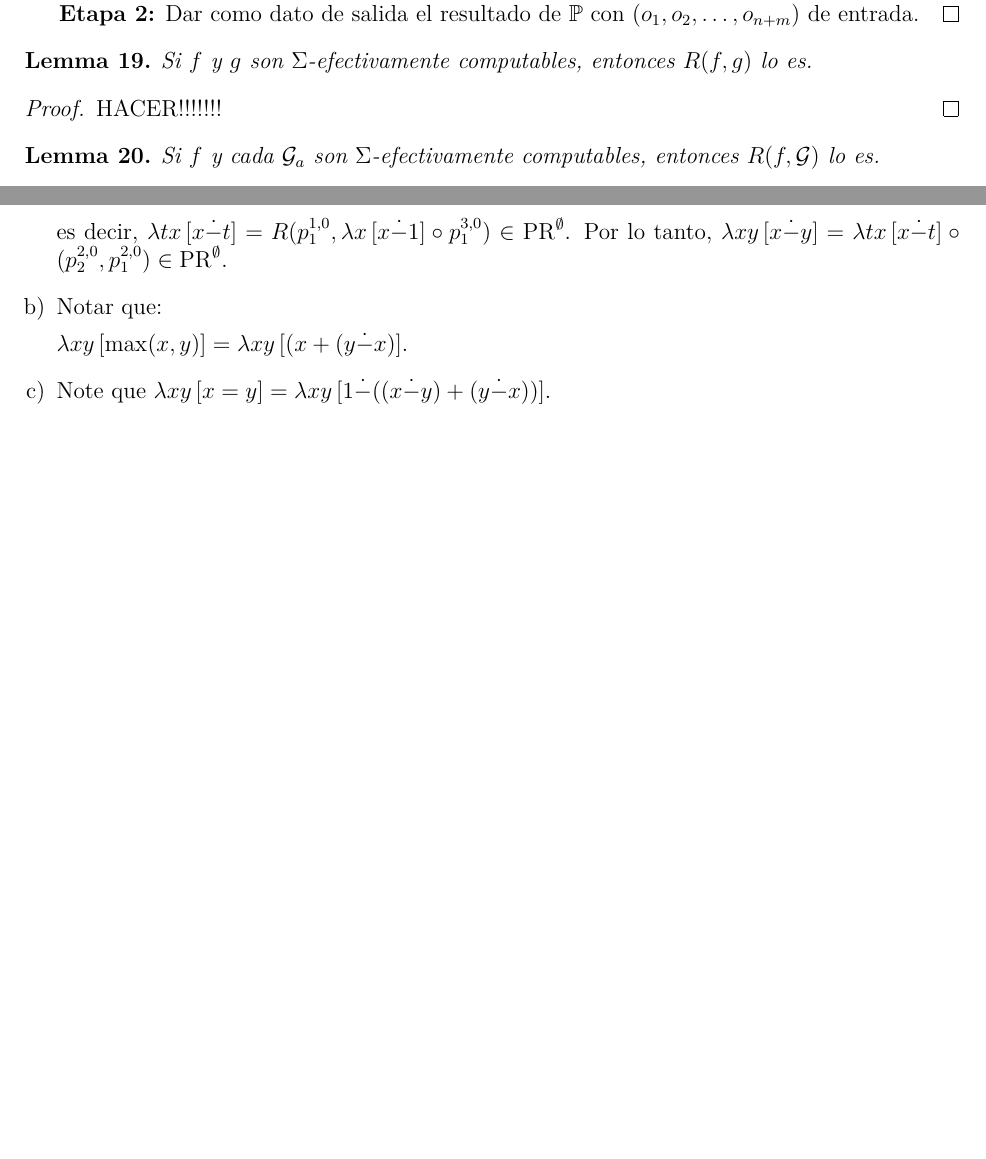
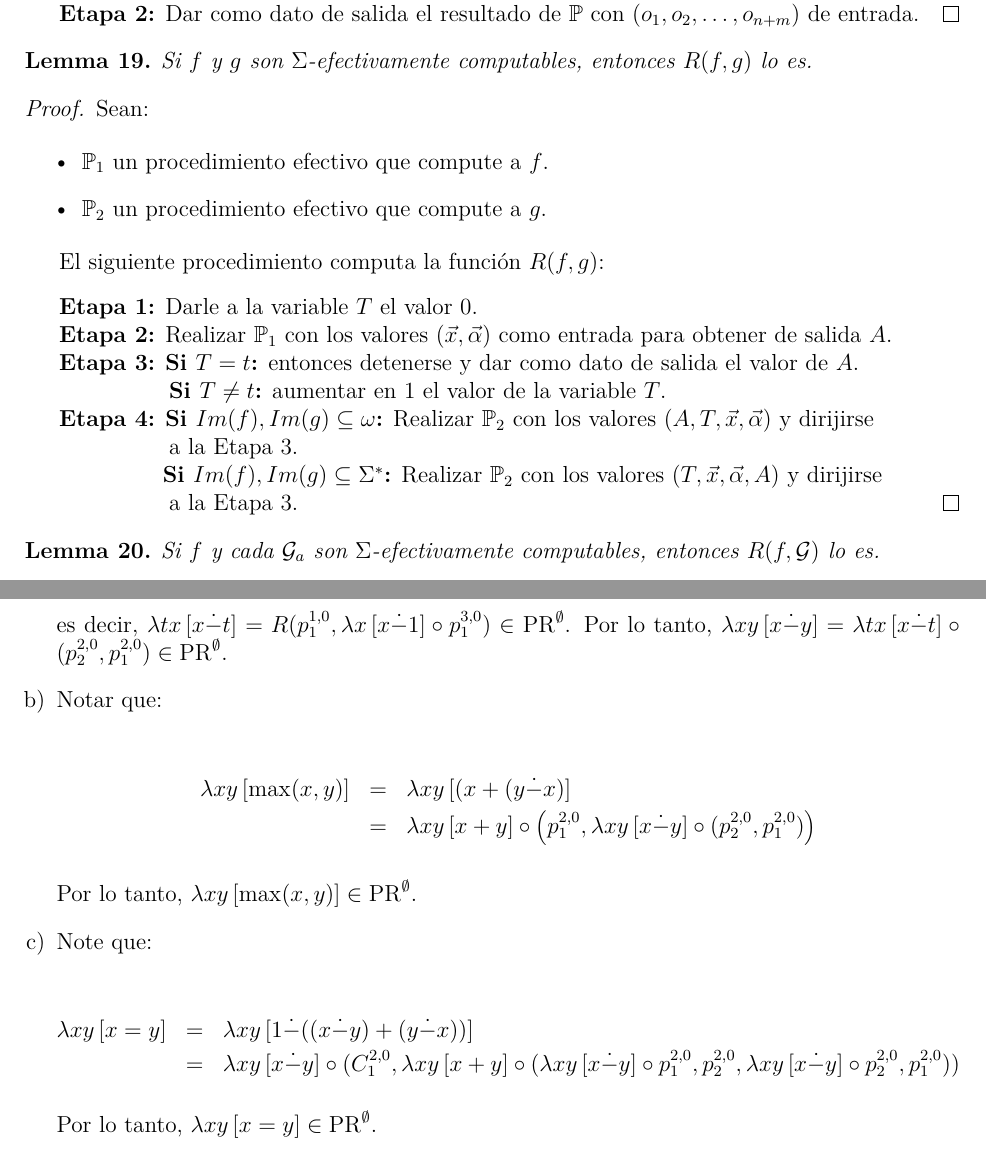
Before and after one commit to FaMAFStuffs/resumenLengForm, a LaTeX document (lenguajes.tex, which reads 3_sigma_recursive_functions_s1.tex): two parts of pages 6 and 9 of 32 before the commit and two parts of pages 6 and 10 of 32 after it, joined at a grey line, cut so that both start at the same text, the shorter picture padded with empty space. Compiled offline with pdfLaTeX.

Commit message:
Review section 3 part 1

```diff
--- a/3_sigma_recursive_functions_s1.tex
+++ b/3_sigma_recursive_functions_s1.tex
@@ -35,12 +33,42 @@
     Dar como dato de salida el resultado de $\mathbb{P}$ con $(o_{1}, o_{2}, \dotsc, o_{n+m})$ de entrada.
   \end{proof}
 
-  % Lemma 19: Con prueba. HACER!
+  % Lemma 19: Con prueba.
   \begin{lemma}
     \par Si $f$ y $g$ son $\Sigma $-efectivamente computables, entonces $R(f,g)$ lo es.
   \end{lemma}
   \begin{proof}
-    HACER!!!!!!!
+    \par Sean:
+
+    \begin{itemize}
+      \item $\mathbb{P}_{1}$ un procedimiento efectivo que compute a $f$.
+      \item $\mathbb{P}_{2}$ un procedimiento efectivo que compute a $g$.
+    \end{itemize}
+
+    \par El siguiente procedimiento computa la función $R(f,g)$:
+
+    \vspace{3mm}
+    \textbf{Etapa 1:}
+    Darle a la variable $T$ el valor $0$.
+
+    \textbf{Etapa 2:}
+    Realizar $\mathbb{P}_{1}$ con los valores $(\vec{x}, \vec{\alpha})$ como entrada para obtener de salida $A$.
+
+    \textbf{Etapa 3:}
+    \textbf{Si $T = t$:} entonces detenerse y dar como dato de salida el valor de $A$.
+
+    $\qquad\qquad\;\;\;$\textbf{Si $T \neq t$:} aumentar en $1$ el valor de la variable $T$.
+
+    \textbf{Etapa 4:}
+    \textbf{Si $Im(f), Im(g) \subseteq \omega$:} Realizar $\mathbb{P}_{2}$ con los valores $(A, T, \vec{x},
+    \vec{\alpha})$ y dirijirse
+
+    $\qquad\qquad\;\;\;$a la Etapa 3.
+
+    $\qquad\qquad\;\;$\textbf{Si $Im(f), Im(g) \subseteq \SIGMA$:} Realizar $\mathbb{P}_{2}$ con los valores $(T,
+    \vec{x}, \vec{\alpha}, A)$ y dirijirse
+
+    $\qquad\qquad\;\;\;$a la Etapa 3.
   \end{proof}
 
   % Lemma 20: Sin prueba.
@@ -285,9 +313,13 @@
         \par es decir, $\lambda tx \left[x \dot{-}t\right] = R(p_{1}^{1, 0}, \lambda x \left[x \dot{-}1\right] \circ
         p_{1}^{3, 0}) \in \mathrm{PR}^{\emptyset}$. Por lo tanto, $\lambda xy \left[x \dot{-}y\right] = \lambda tx
         \left[x \dot{-}t\right] \circ (p_{2}^{2, 0}, p_{1}^{2, 0}) \in \mathrm{PR}^{\emptyset}$.
+
       \item Notar que:
 
+        \begin{eqnarray}
+          \nonumber \lambda xy \left[\max (x,y)\right] &=& \lambda xy \left[(x + (y \dot{-}x)\right] \\
+          \nonumber &=& \lambda xy \left[x+y\right] \circ \left(p_{1}^{2,0}, \lambda xy \left[x \dot{-}y\right] \circ
+            (p_{2}^{2,0}, p_{1}^{2,0})\right)
+        \end{eqnarray}
 
-       $\lambda xy \left[\max (x,y)\right] = \lambda xy \left[(x + (y \dot{-}x)\right]$.
-      \item Note que $\lambda xy \left[x = y\right] = \lambda xy \left[1 \dot{-}((x \dot{-} y) + (y \dot{-} x))\right]$.
-      \item Note que $\lambda xy \left[x \leq y\right] = \lambda xy\left[1 \dot{-}(x \dot{-}y)\right]$.
+        \par Por lo tanto, $\lambda xy \left[\max (x,y)\right] \in \mathrm{PR}^{\emptyset}$.
@@ -297,2 +326,11 @@
 
-        \par Osea que podemos aplicar (c) y \textbf{Lema 28} implica que $\chi_{S}$ es $\Sigma$-PR.
+      \item Note que:
+
+        \begin{eqnarray}
+          \nonumber \lambda xy \left[x=y\right] &=& \lambda xy \left[1 \dot{-}((x \dot{-} y) + (y \dot{-} x))\right] \\
+          \nonumber &=& \lambda xy \left[x \dot{-}y\right] \circ (C_{1}^{2,0}, \lambda xy \left[x+y\right] \circ
+            (\lambda xy \left[x \dot{-}y\right] \circ p_{1}^{2,0}, p_{2}^{2,0}, \lambda xy \left[x \dot{-}y\right] \circ
+            p_{2}^{2,0}, p_{1}^{2,0}))
+        \end{eqnarray}
+
+        \par Por lo tanto, $\lambda xy \left[x=y\right] \in \mathrm{PR}^{\emptyset}$.
```
Also changed, not shown: 3_sigma_recursive_functions_s1.tex (33 more changed lines).
